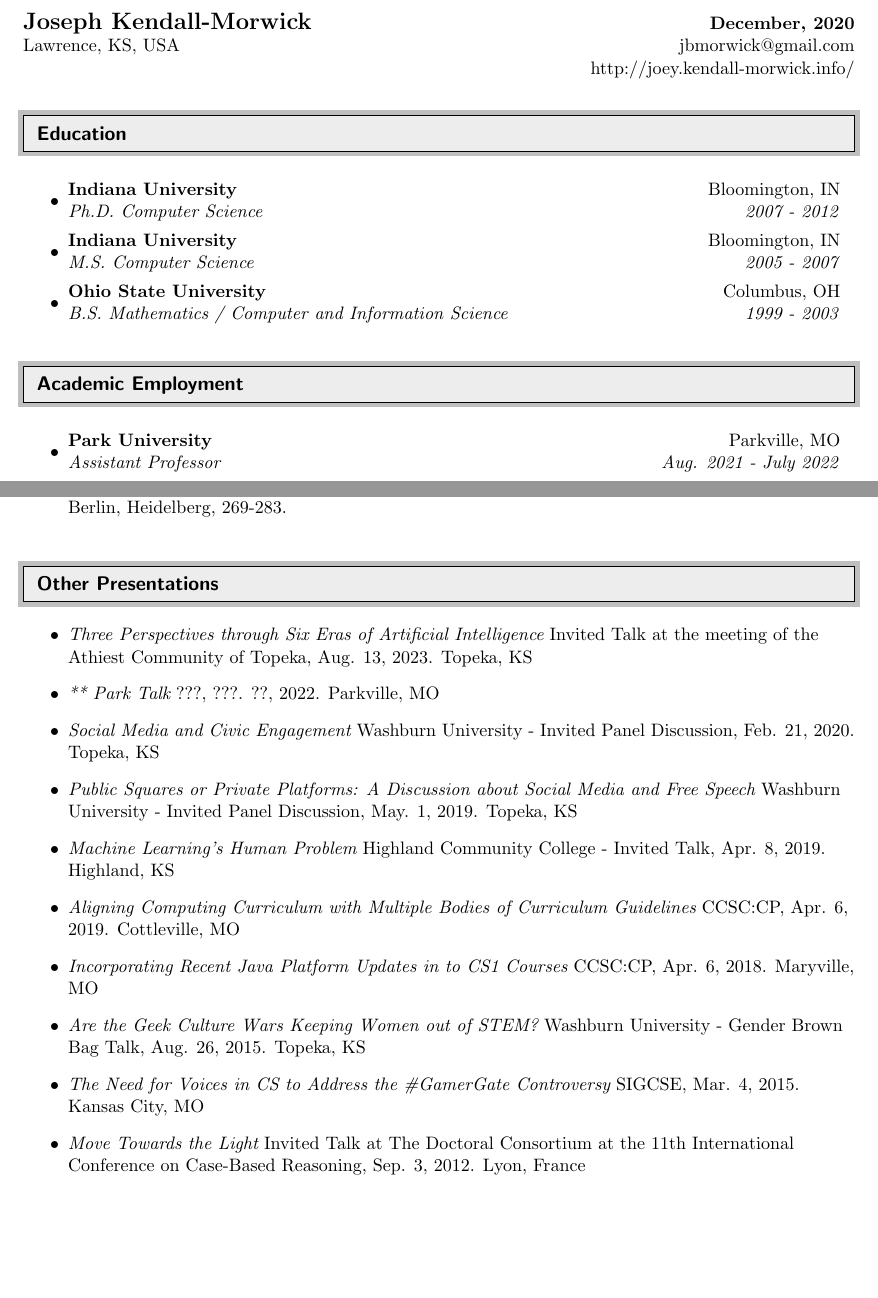
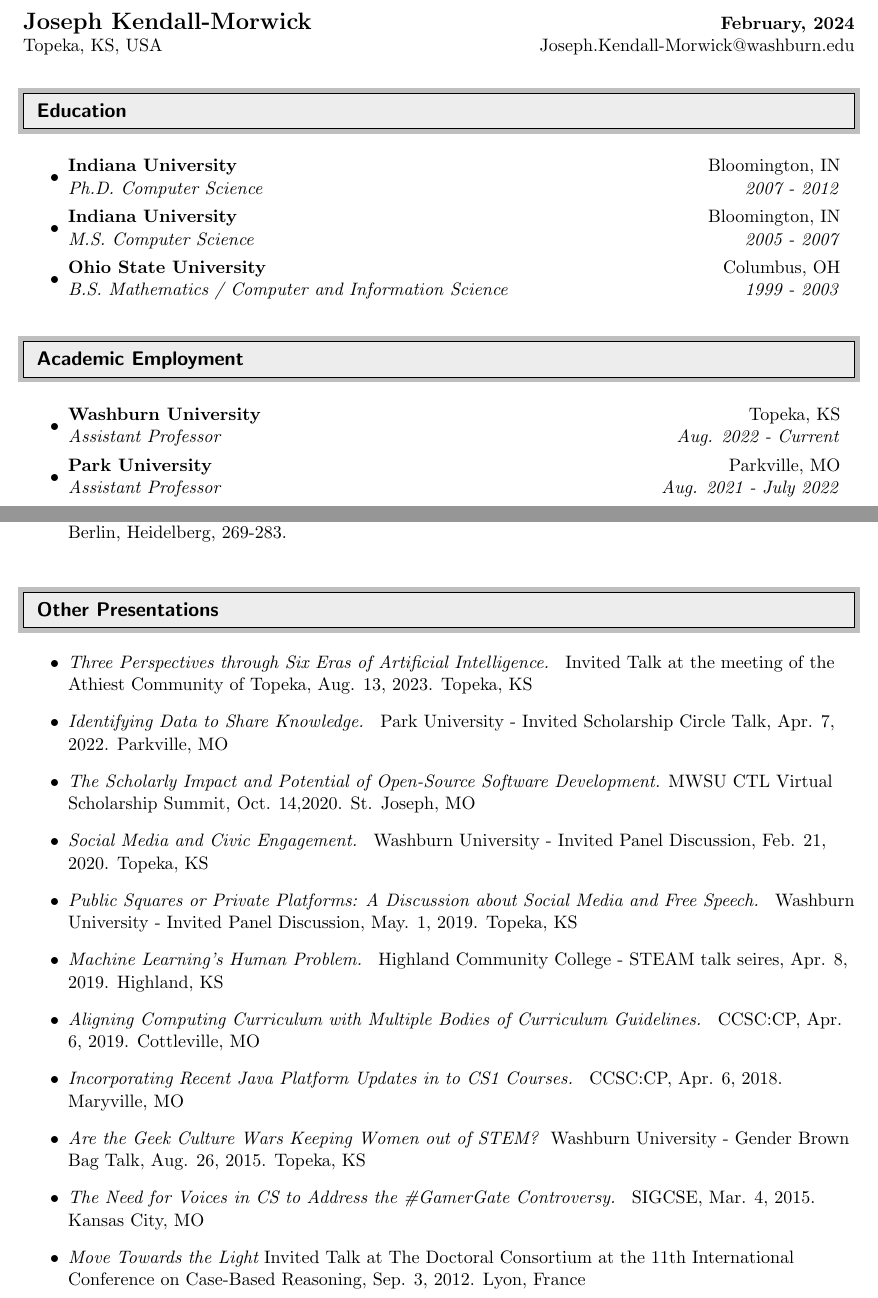
Before and after one commit to jmorwick/cv, a LaTeX CV (jbkm-cv.tex): two parts of pages 1 and 4 of 6 before the commit and two parts of pages 1 and 4 of 7 after it, joined at a grey line, cut so that both start at the same text, the shorter picture padded with empty space. Compiled offline with pdfLaTeX.

Commit message:
added 3rd year review version

```diff
--- a/jbkm-cv.tex
+++ b/jbkm-cv.tex
@@ -65,9 +66,8 @@
 \begin{document}
 
 \begin{tabular*}{7in}{l@{\extracolsep{\fill}}r}
-\textbf{\Large Joseph Kendall-Morwick} & \textbf{December, 2020} \\
-Lawrence, KS, USA & jbmorwick@gmail.com \\
- & http://joey.kendall-morwick.info/ \\
+\textbf{\Large Joseph Kendall-Morwick} & \textbf{February, 2024} \\
+Topeka, KS, USA & Joseph.Kendall-Morwick@washburn.edu \\
 \end{tabular*}
 \\
 
@@ -88,6 +88,8 @@
 \resheading{Academic Employment}
 %%%%%%%%%%%%%%%%%%%%%%%%%%%%%%
 \begin{itemize}
+\item
+	\ressubheading{Washburn University}{Topeka, KS}{Assistant Professor}{Aug. 2022 - Current}
 \item
 	\ressubheading{Park University}{Parkville, MO}{Assistant Professor}{Aug. 2021 - July 2022}
 \item
@@ -279,31 +281,34 @@
 %%%%%%%%%%%%%%%%%%%%%%%%%%%%%%
 \begin{itemize}
 
-\item {\it Three Perspectives through Six Eras of Artificial Intelligence}
+\item {\it Three Perspectives through Six Eras of Artificial Intelligence. }
 Invited Talk at the meeting of the Athiest Community of Topeka, Aug. 13, 2023. Topeka, KS
 
-\item {\it ** Park Talk}
-???, ???. ??, 2022. Parkville, MO
+\item {\it Identifying Data to Share Knowledge. }
+Park University - Invited Scholarship Circle Talk, Apr. 7, 2022. Parkville, MO
 
-\item {\it Social Media and Civic Engagement}
+\item {\it The Scholarly Impact and Potential of Open-Source Software Development.}
+MWSU CTL Virtual Scholarship Summit, Oct. 14,2020. St. Joseph, MO
+
+\item {\it Social Media and Civic Engagement. }
 Washburn University - Invited Panel Discussion, Feb. 21, 2020. Topeka, KS
 
-\item {\it Public Squares or Private Platforms: A Discussion about Social Media and Free Speech}
+\item {\it Public Squares or Private Platforms: A Discussion about Social Media and Free Speech. }
 Washburn University - Invited Panel Discussion, May. 1, 2019. Topeka, KS
 
-\item {\it Machine Learning's Human Problem}
-Highland Community College - Invited Talk, Apr. 8, 2019. Highland, KS
+\item {\it Machine Learning's Human Problem. }
+Highland Community College - STEAM talk seires, Apr. 8, 2019. Highland, KS
 
-\item {\it Aligning Computing Curriculum with Multiple Bodies of Curriculum Guidelines}
+\item {\it Aligning Computing Curriculum with Multiple Bodies of Curriculum Guidelines. }
 CCSC:CP, Apr. 6, 2019. Cottleville, MO
 
-\item {\it Incorporating Recent Java Platform Updates in to CS1 Courses}
+\item {\it Incorporating Recent Java Platform Updates in to CS1 Courses. }
 CCSC:CP, Apr. 6, 2018. Maryville, MO
 
-\item {\it Are the Geek Culture Wars Keeping Women out of STEM?}
+\item {\it Are the Geek Culture Wars Keeping Women out of STEM? }
 Washburn University - Gender Brown Bag Talk, Aug. 26, 2015. Topeka, KS
 
-\item {\it The Need for Voices in CS to Address the \#GamerGate Controversy}
+\item {\it The Need for Voices in CS to Address the \#GamerGate Controversy. }
 SIGCSE, Mar. 4, 2015. Kansas City, MO
 
 %\item {\it Toward Addressing Noise and Redundancies for Cases Captured from Traces and Provenance}
```
Also changed, not shown: jbkm-cv.tex (3 more changed lines).
